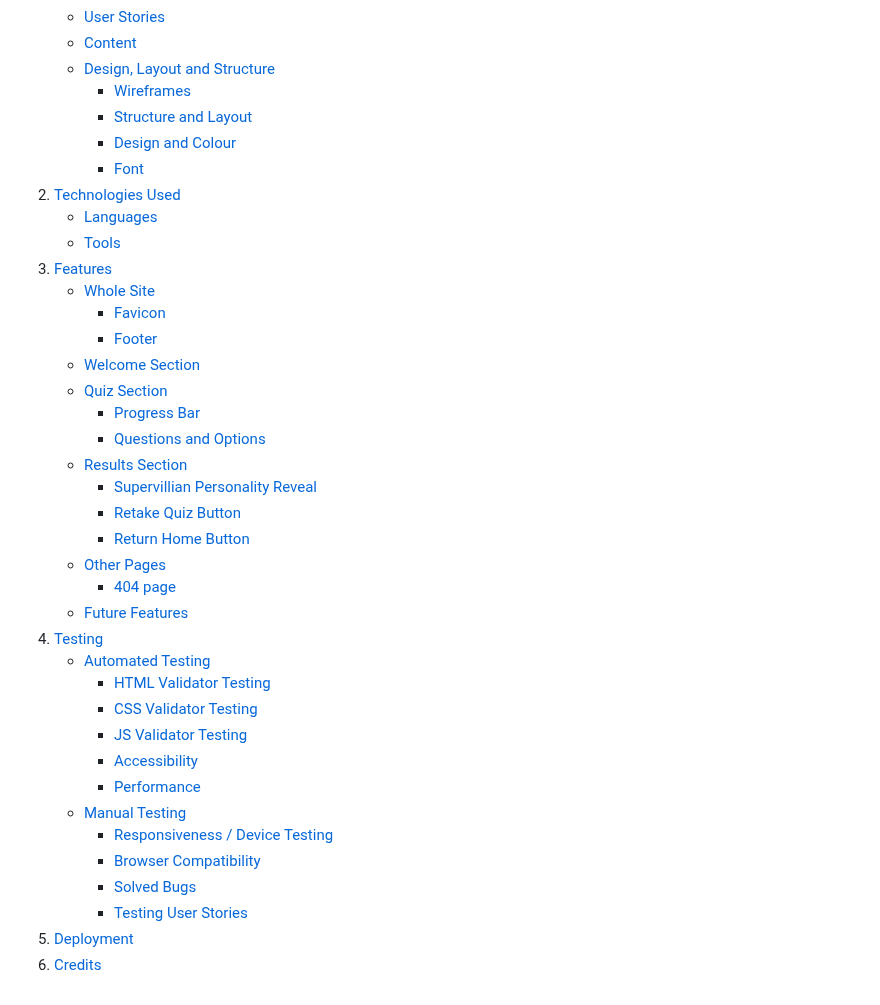
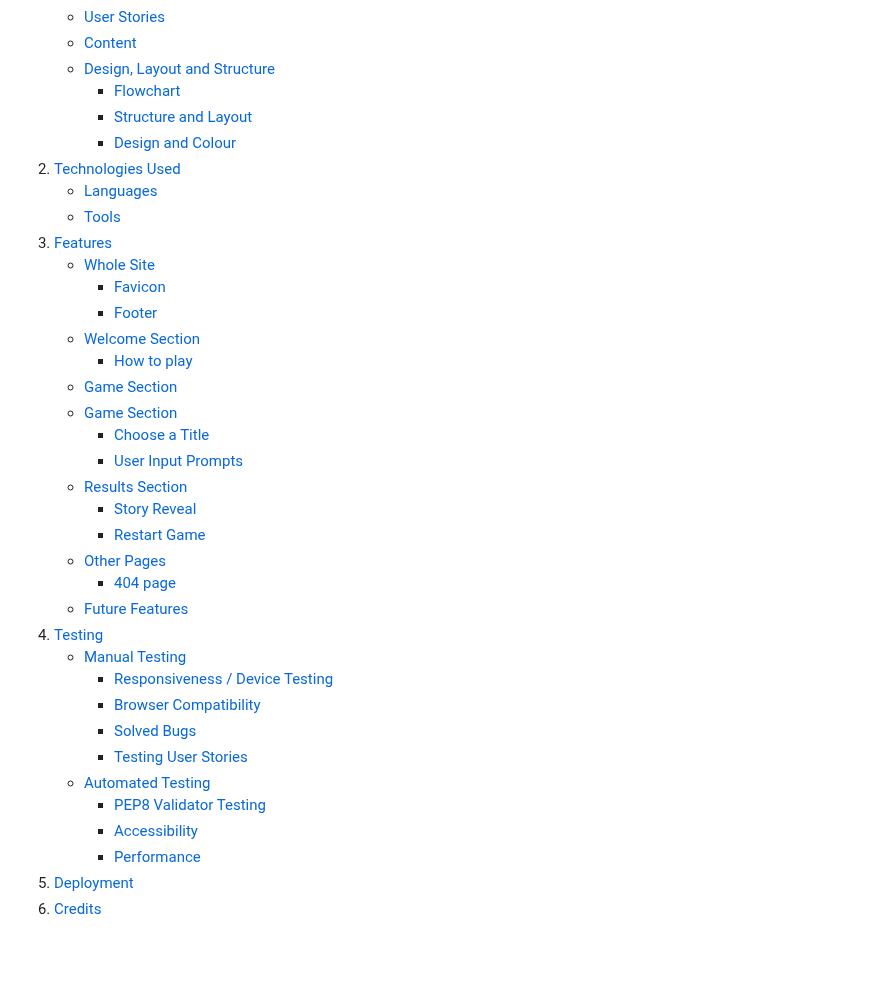
Before and after one commit to pecheylauren02/MP3_MadLibs_LSP, a Markdown page: README.md, the part around one of its changes. Drawn GitHub-style; blank space fills up the shorter version.

Commit message:
docs: Update table of contents in README.md file

```diff
--- a/README.md
+++ b/README.md
@@ -25,10 +27,9 @@ This project has been built using only Python, as an educational Project offered
     - [User Stories](#user-stories)
     - [Content](#content)
     - [Design, Layout and Structure](#design-layout-and-structure)
-        - [Wireframes](#wireframes)
+        - [Flowchart](#wireframes)
         - [Structure and Layout](#structure-and-layout)
         - [Design and Colour](#design-and-colour)
-        - [Font](#font)
 2. [Technologies Used](#technologies-used)
     - [Languages](#languages)
     - [Tools](#tools)
@@ -37,27 +38,26 @@ This project has been built using only Python, as an educational Project offered
         - [Favicon](#favicon)
         - [Footer](#footer)
     - [Welcome Section](#welcome-section)
-    - [Quiz Section](#quiz-section)
-        - [Progress Bar](#progress-bar)
-        - [Questions and Options](#questions-and-options)
-    - [Results Section](#results-section)
-        - [Supervillian Personality Reveal](#supervillain-personality-reveal)
-        - [Retake Quiz Button](#retake-quiz-button)
-        - [Return Home Button](#return-home-button)
+        - [How to play](#list-of-instructions)
+    - [Game Section](#game-section)
+     - [Game Section](#game-section)
+        - [Choose a Title](#choose-a-title)
+        - [User Input Prompts](#user-input-prompts)
+     - [Results Section](#results-section)
+        - [Story Reveal](#story-reveal)
+        - [Restart Game](#restart-game)
     - [Other Pages](#other-pages)
         - [404 page](#404-page)
     - [Future Features](#future-features)
 4. [Testing](#testing)
-    - [Automated Testing](#automated-testing)
-        - [HTML Validator Testing](#html-validator-testing)
-        - [CSS Validator Testing](#css-validator-testing)
-        - [JS Validator Testing](#js-validator-testing)
-        - [Accessibility](#accessibility)
-        - [Performance](#performance)
     - [Manual Testing](#manual-testing)
         - [Responsiveness / Device Testing](#responsiveness-/-device-testing)
         - [Browser Compatibility](#browser-compatibility)
         - [Solved Bugs](#solved-bugs)
         - [Testing User Stories](#testing-user-stories)
+    - [Automated Testing](#automated-testing)
+        - [PEP8 Validator Testing](#pep8-validator-testing)
+        - [Accessibility](#accessibility)
+        - [Performance](#performance)
 5. [Deployment](#deployment)
 6. [Credits](#credits)
```
Also changed, not shown: other parts of README.md (+3 -1 lines).
